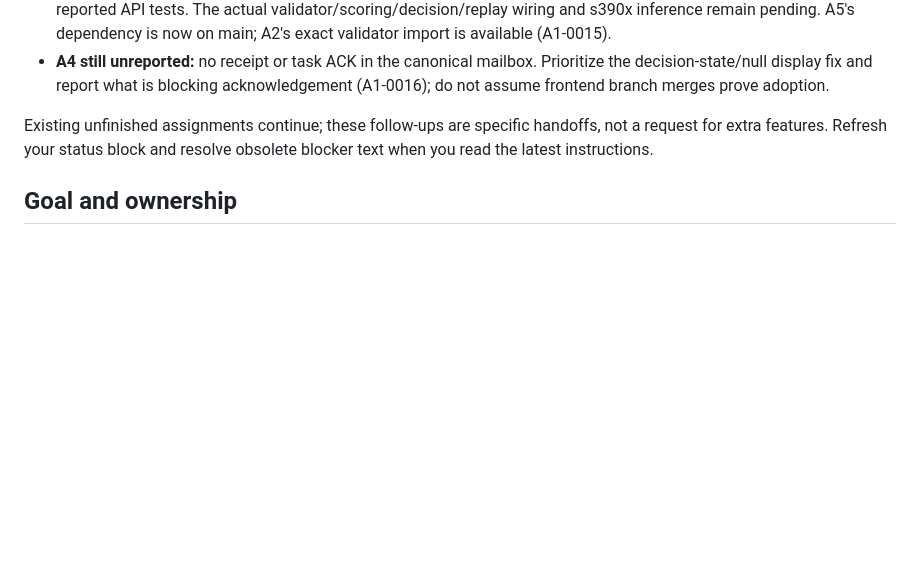
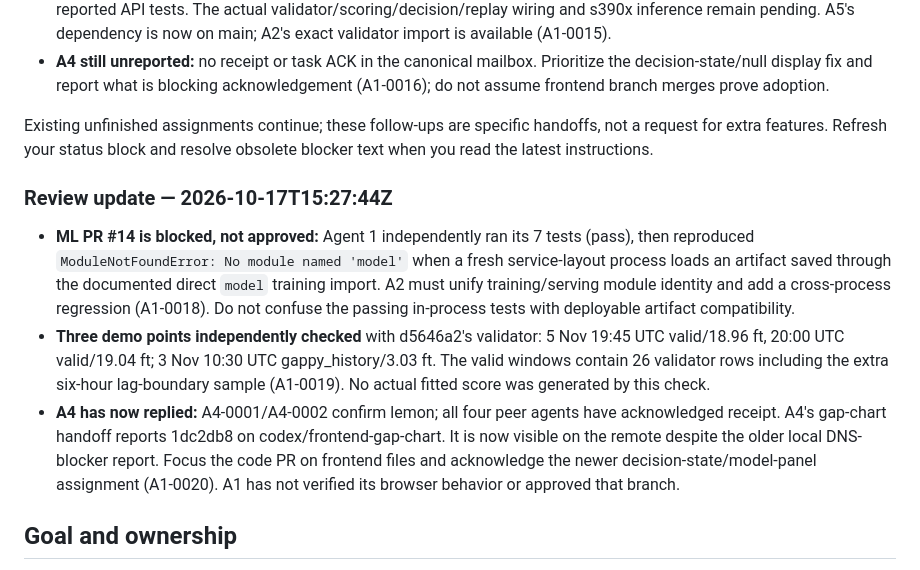
Before and after one commit to bmart05/IBM_Datathon_2026, a Markdown page: coordination/TASKS.md, the part around the change. Drawn GitHub-style; blank space fills up the shorter version.

```diff
--- a/coordination/TASKS.md
+++ b/coordination/TASKS.md
@@ -12,6 +12,12 @@ Issued: 2026-10-17T15:01:26Z. Decision: **A1-0007**. Source snapshot: main `77f9
 - **A4 still unreported:** no receipt or task ACK in the canonical mailbox. Prioritize the decision-state/null display fix and report what is blocking acknowledgement (A1-0016); do not assume frontend branch merges prove adoption.
 
 Existing unfinished assignments continue; these follow-ups are specific handoffs, not a request for extra features. Refresh your status block and resolve obsolete blocker text when you read the latest instructions.
+
+### Review update — 2026-10-17T15:27:44Z
+
+- **ML PR #14 is blocked, not approved:** Agent 1 independently ran its 7 tests (pass), then reproduced `ModuleNotFoundError: No module named 'model'` when a fresh service-layout process loads an artifact saved through the documented direct `model` training import. A2 must unify training/serving module identity and add a cross-process regression (A1-0018). Do not confuse the passing in-process tests with deployable artifact compatibility.
+- **Three demo points independently checked** with d5646a2's validator: 5 Nov 19:45 UTC valid/18.96 ft, 20:00 UTC valid/19.04 ft; 3 Nov 10:30 UTC gappy_history/3.03 ft. The valid windows contain 26 validator rows including the extra six-hour lag-boundary sample (A1-0019). No actual fitted score was generated by this check.
+- **A4 has now replied:** A4-0001/A4-0002 confirm lemon; all four peer agents have acknowledged receipt. A4's gap-chart handoff reports 1dc2db8 on codex/frontend-gap-chart. It is now visible on the remote despite the older local DNS-blocker report. Focus the code PR on frontend files and acknowledge the newer decision-state/model-panel assignment (A1-0020). A1 has not verified its browser behavior or approved that branch.
 
 ## Goal and ownership
 
```
Also changed, not shown: coordination/agents/agent-1.md (+36 -1 lines).
